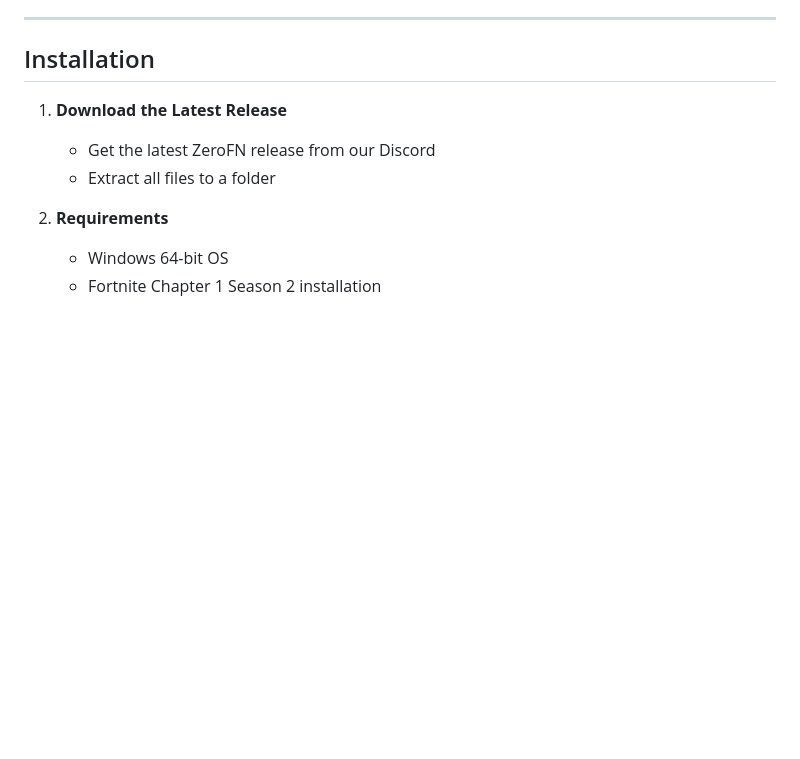
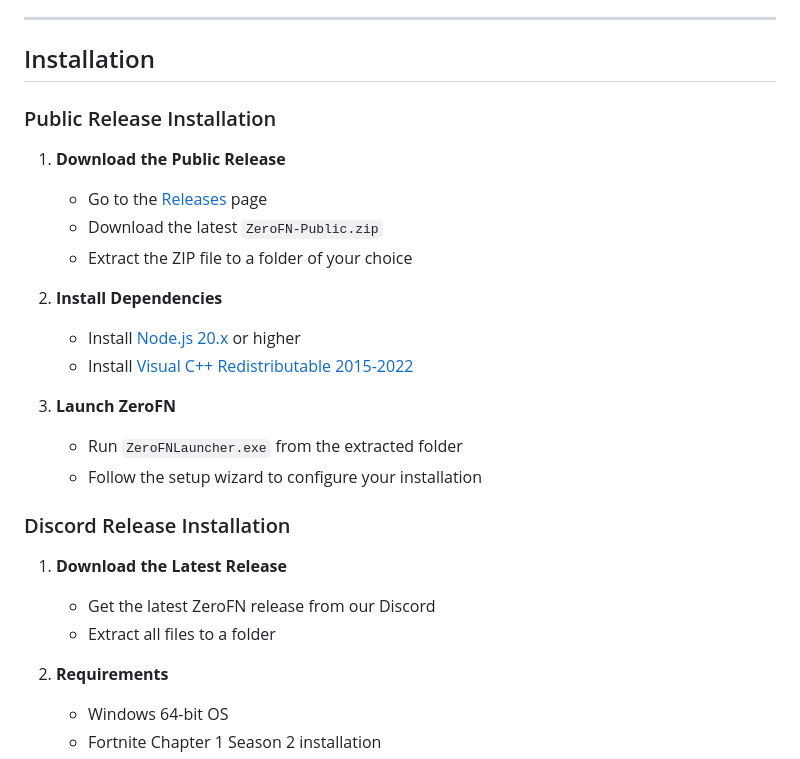
Before and after one commit to HarrisSagiris/ZeroFN, a Markdown page: README.md, the part around the change. GitHub-like rendering; blank space fills up the shorter version.

```diff
--- a/README.md
+++ b/README.md
@@ -42,6 +42,21 @@ ZeroFN is a custom Fortnite private server and launcher that allows you to play
 
 ## Installation
 
+### Public Release Installation
+1. **Download the Public Release**
+   - Go to the [Releases](https://github.com/ZeroFN/ZeroFN/releases) page
+   - Download the latest `ZeroFN-Public.zip`
+   - Extract the ZIP file to a folder of your choice
+
+2. **Install Dependencies**
+   - Install [Node.js 20.x](https://nodejs.org/) or higher
+   - Install [Visual C++ Redistributable 2015-2022](https://aka.ms/vs/17/release/vc_redist.x64.exe)
+
+3. **Launch ZeroFN**
+   - Run `ZeroFNLauncher.exe` from the extracted folder
+   - Follow the setup wizard to configure your installation
+
+### Discord Release Installation
 1. **Download the Latest Release**
    - Get the latest ZeroFN release from our Discord
    - Extract all files to a folder
```
